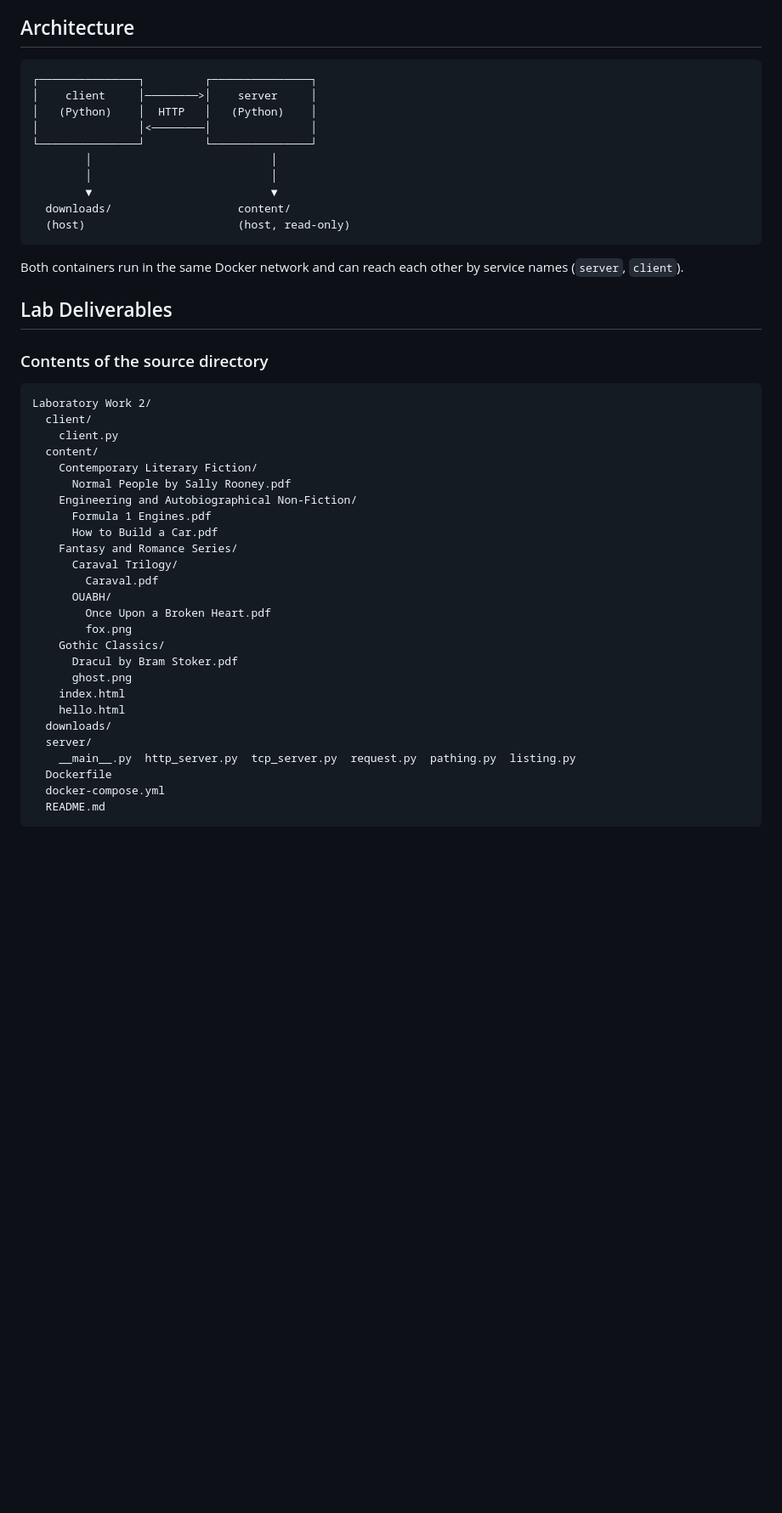
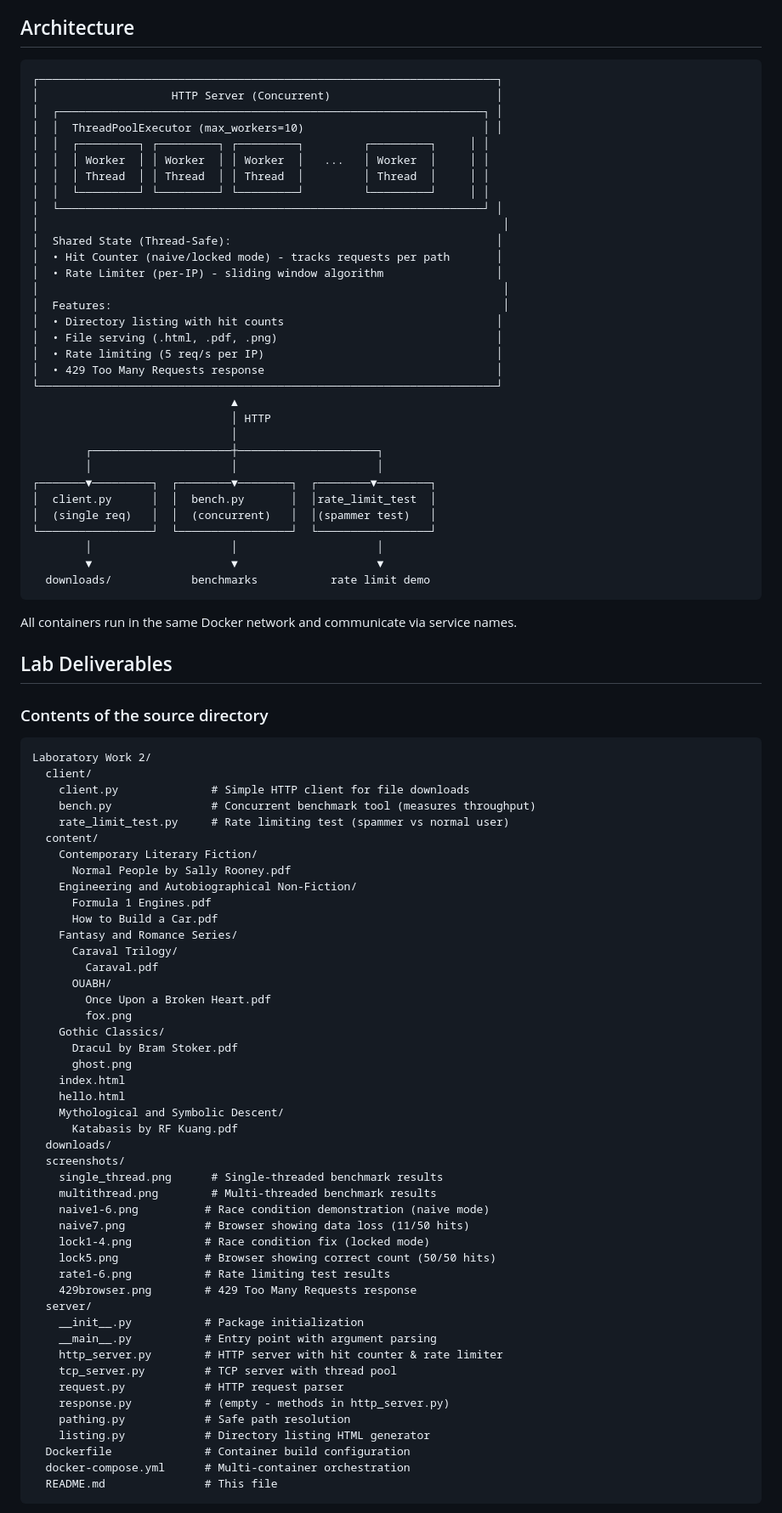
Before and after one commit to PatriciaMoraru/Computer_Networking, a Markdown page: Laboratory Work 2/README.md, the part around one of its changes. Shown at 85% size. Drawn GitHub-style; blank space fills up the shorter version.

Commit message:
chore: finish report

````diff
--- a/Laboratory Work 2/README.md
+++ b/Laboratory Work 2/README.md
@@ -5,19 +5,41 @@ This project contains a minimal HTTP file server and a simple client, both writt
 ## Architecture
 
 ```
-┌───────────────┐         ┌───────────────┐
-│    client     │────────>│    server     │
-│   (Python)    │  HTTP   │   (Python)    │
-│               │<────────│               │
-└───────────────┘         └───────────────┘
-        │                           │
-        │                           │
-        ▼                           ▼
-  downloads/                   content/
-  (host)                       (host, read-only)
+┌─────────────────────────────────────────────────────────────────────┐
+│                    HTTP Server (Concurrent)                         │
+│  ┌────────────────────────────────────────────────────────────────┐ │
+│  │  ThreadPoolExecutor (max_workers=10)                           │ │
+│  │  ┌─────────┐ ┌─────────┐ ┌─────────┐         ┌─────────┐     │ │
+│  │  │ Worker  │ │ Worker  │ │ Worker  │   ...   │ Worker  │     │ │
+│  │  │ Thread  │ │ Thread  │ │ Thread  │         │ Thread  │     │ │
+│  │  └─────────┘ └─────────┘ └─────────┘         └─────────┘     │ │
+│  └────────────────────────────────────────────────────────────────┘ │
+│                                                                      │
+│  Shared State (Thread-Safe):                                        │
+│  • Hit Counter (naive/locked mode) - tracks requests per path       │
+│  • Rate Limiter (per-IP) - sliding window algorithm                 │
+│                                                                      │
+│  Features:                                                           │
+│  • Directory listing with hit counts                                │
+│  • File serving (.html, .pdf, .png)                                 │
+│  • Rate limiting (5 req/s per IP)                                   │
+│  • 429 Too Many Requests response                                   │
+└─────────────────────────────────────────────────────────────────────┘
+                              ▲
+                              │ HTTP
+                              │
+        ┌─────────────────────┼─────────────────────┐
+        │                     │                     │
+┌───────▼─────────┐  ┌────────▼────────┐  ┌────────▼────────┐
+│  client.py      │  │  bench.py       │  │rate_limit_test  │
+│  (single req)   │  │  (concurrent)   │  │(spammer test)   │
+└─────────────────┘  └─────────────────┘  └─────────────────┘
+        │                     │                     │
+        ▼                     ▼                     ▼
+  downloads/            benchmarks           rate limit demo
 ```
 
-Both containers run in the same Docker network and can reach each other by service names (`server`, `client`).
+All containers run in the same Docker network and communicate via service names.
 
 ## Lab Deliverables
 
@@ -26,7 +48,9 @@ Both containers run in the same Docker network and can reach each other by servi
 ```
 Laboratory Work 2/
   client/
-    client.py
+    client.py              # Simple HTTP client for file downloads
+    bench.py               # Concurrent benchmark tool (measures throughput)
+    rate_limit_test.py     # Rate limiting test (spammer vs normal user)
   content/
     Contemporary Literary Fiction/
       Normal People by Sally Rooney.pdf
@@ -44,11 +68,29 @@ Laboratory Work 2/
       ghost.png
     index.html
     hello.html
+    Mythological and Symbolic Descent/
+      Katabasis by RF Kuang.pdf
   downloads/
+  screenshots/
+    single_thread.png      # Single-threaded benchmark results
+    multithread.png        # Multi-threaded benchmark results
+    naive1-6.png          # Race condition demonstration (naive mode)
+    naive7.png            # Browser showing data loss (11/50 hits)
+    lock1-4.png           # Race condition fix (locked mode)
+    lock5.png             # Browser showing correct count (50/50 hits)
+    rate1-6.png           # Rate limiting test results
+    429browser.png        # 429 Too Many Requests response
   server/
-    __main__.py  http_server.py  tcp_server.py  request.py  pathing.py  listing.py
-  Dockerfile
-  docker-compose.yml
-  README.md
+    __init__.py           # Package initialization
+    __main__.py           # Entry point with argument parsing
+    http_server.py        # HTTP server with hit counter & rate limiter
+    tcp_server.py         # TCP server with thread pool
+    request.py            # HTTP request parser
+    response.py           # (empty - methods in http_server.py)
+    pathing.py            # Safe path resolution
+    listing.py            # Directory listing HTML generator
+  Dockerfile              # Container build configuration
+  docker-compose.yml      # Multi-container orchestration
+  README.md               # This file
 ```
 
````
Also changed, not shown: other parts of Laboratory Work 2/README.md (+37 -2 lines).
